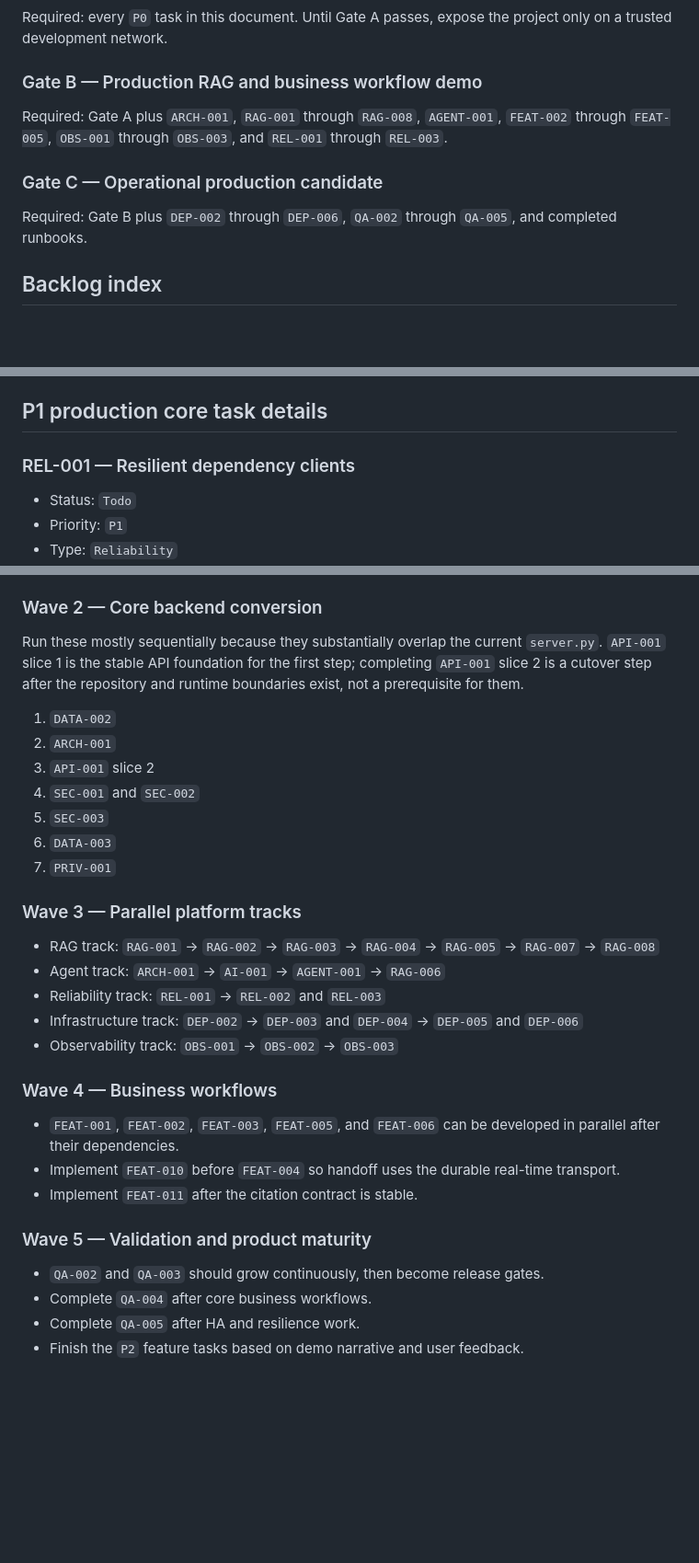
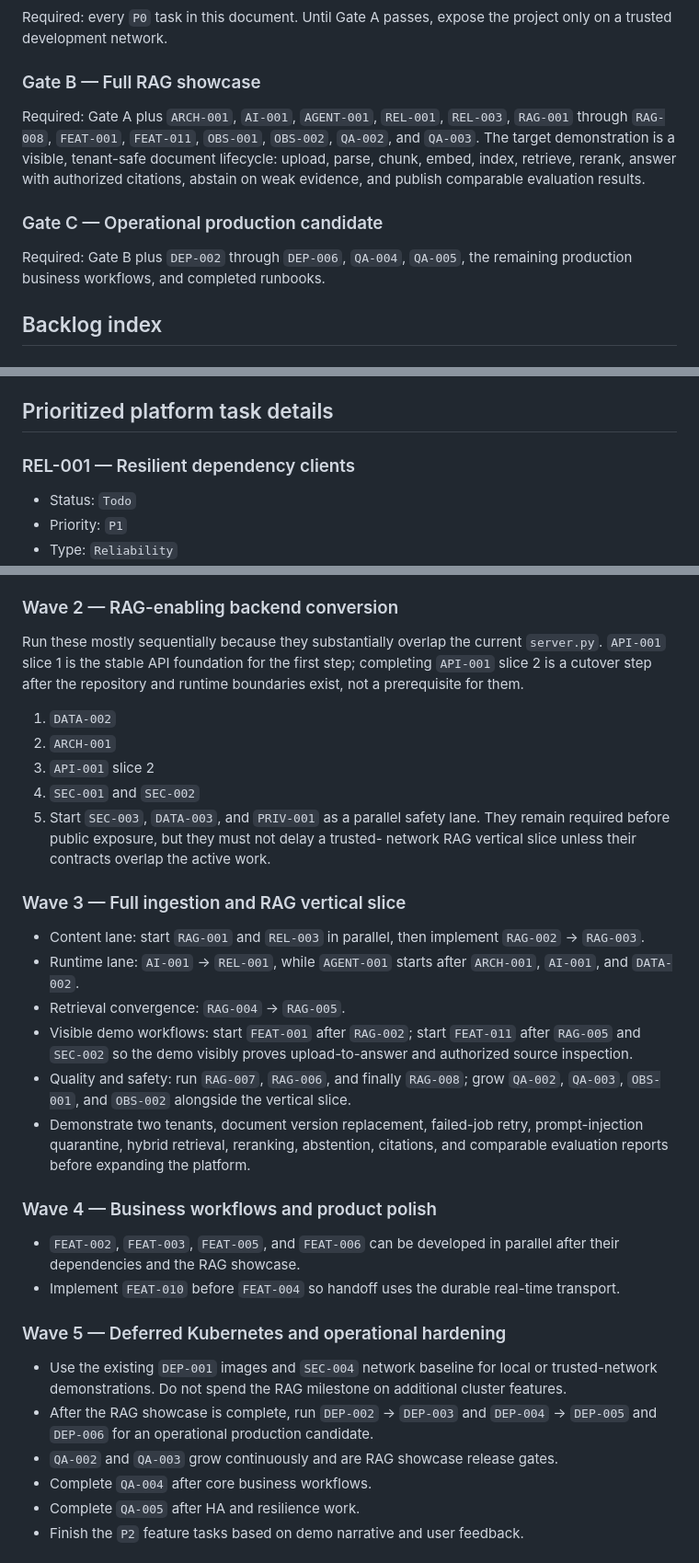
Before and after one commit to DrMegavolt/tenant-chat-assistant, a Markdown page: BACKLOG.md, 3 parts joined by grey strips. Shown at 92% size. Drawn GitHub-style; blank space fills up the shorter version.

Commit message:
Prioritize full RAG demo path

```diff
--- a/BACKLOG.md
+++ b/BACKLOG.md
@@ -124,13 +124,19 @@ A non-documentation task is `Done` only when:
 
 Required: every `P0` task in this document. Until Gate A passes, expose the project only on a trusted development network.
 
-### Gate B — Production RAG and business workflow demo
-
-Required: Gate A plus `ARCH-001`, `RAG-001` through `RAG-008`, `AGENT-001`, `FEAT-002` through `FEAT-005`, `OBS-001` through `OBS-003`, and `REL-001` through `REL-003`.
+### Gate B — Full RAG showcase
+
+Required: Gate A plus `ARCH-001`, `AI-001`, `AGENT-001`, `REL-001`,
+`REL-003`, `RAG-001` through `RAG-008`, `FEAT-001`, `FEAT-011`,
+`OBS-001`, `OBS-002`, `QA-002`, and `QA-003`. The target demonstration is a
+visible, tenant-safe document lifecycle: upload, parse, chunk, embed, index,
+retrieve, rerank, answer with authorized citations, abstain on weak evidence,
+and publish comparable evaluation results.
 
 ### Gate C — Operational production candidate
 
-Required: Gate B plus `DEP-002` through `DEP-006`, `QA-002` through `QA-005`, and completed runbooks.
+Required: Gate B plus `DEP-002` through `DEP-006`, `QA-004`, `QA-005`, the
+remaining production business workflows, and completed runbooks.
 
 ## Backlog index
 
@@ -713,7 +725,7 @@ values are logged, never published. Run it with `make api`.
   signing, and provenance remain `DEP-006`; network policy and service auth
   remain `SEC-004`.
 
-## P1 production core task details
+## Prioritized platform task details
 
 ### REL-001 — Resilient dependency clients
 
@@ -1512,7 +1524,7 @@ This sequence reduces merge conflicts and prevents agents from building features
 - Agent D: `DEP-001`
 - `SEC-004` can run in parallel if no active agent is editing the same Kubernetes sections.
 
-### Wave 2 — Core backend conversion
+### Wave 2 — RAG-enabling backend conversion
 
 Run these mostly sequentially because they substantially overlap the current `server.py`.
 `API-001` slice 1 is the stable API foundation for the first step; completing
@@ -1523,27 +1535,40 @@ exist, not a prerequisite for them.
 2. `ARCH-001`
 3. `API-001` slice 2
 4. `SEC-001` and `SEC-002`
-5. `SEC-003`
-6. `DATA-003`
-7. `PRIV-001`
-
-### Wave 3 — Parallel platform tracks
-
-- RAG track: `RAG-001` → `RAG-002` → `RAG-003` → `RAG-004` → `RAG-005` → `RAG-007` → `RAG-008`
-- Agent track: `ARCH-001` → `AI-001` → `AGENT-001` → `RAG-006`
-- Reliability track: `REL-001` → `REL-002` and `REL-003`
-- Infrastructure track: `DEP-002` → `DEP-003` and `DEP-004` → `DEP-005` and `DEP-006`
-- Observability track: `OBS-001` → `OBS-002` → `OBS-003`
-
-### Wave 4 — Business workflows
-
-- `FEAT-001`, `FEAT-002`, `FEAT-003`, `FEAT-005`, and `FEAT-006` can be developed in parallel after their dependencies.
+5. Start `SEC-003`, `DATA-003`, and `PRIV-001` as a parallel safety lane. They
+   remain required before public exposure, but they must not delay a trusted-
+   network RAG vertical slice unless their contracts overlap the active work.
+
+### Wave 3 — Full ingestion and RAG vertical slice
+
+- Content lane: start `RAG-001` and `REL-003` in parallel, then implement
+  `RAG-002` → `RAG-003`.
+- Runtime lane: `AI-001` → `REL-001`, while `AGENT-001` starts after
+  `ARCH-001`, `AI-001`, and `DATA-002`.
+- Retrieval convergence: `RAG-004` → `RAG-005`.
+- Visible demo workflows: start `FEAT-001` after `RAG-002`; start `FEAT-011`
+  after `RAG-005` and `SEC-002` so the demo visibly proves upload-to-answer and
+  authorized source inspection.
+- Quality and safety: run `RAG-007`, `RAG-006`, and finally `RAG-008`; grow
+  `QA-002`, `QA-003`, `OBS-001`, and `OBS-002` alongside the vertical slice.
+- Demonstrate two tenants, document version replacement, failed-job retry,
+  prompt-injection quarantine, hybrid retrieval, reranking, abstention,
+  citations, and comparable evaluation reports before expanding the platform.
+
+### Wave 4 — Business workflows and product polish
+
+- `FEAT-002`, `FEAT-003`, `FEAT-005`, and `FEAT-006` can be developed in
+  parallel after their dependencies and the RAG showcase.
 - Implement `FEAT-010` before `FEAT-004` so handoff uses the durable real-time transport.
-- Implement `FEAT-011` after the citation contract is stable.
-
-### Wave 5 — Validation and product maturity
-
-- `QA-002` and `QA-003` should grow continuously, then become release gates.
+
+### Wave 5 — Deferred Kubernetes and operational hardening
+
+- Use the existing `DEP-001` images and `SEC-004` network baseline for local or
+  trusted-network demonstrations. Do not spend the RAG milestone on additional
+  cluster features.
+- After the RAG showcase is complete, run `DEP-002` → `DEP-003` and `DEP-004`
+  → `DEP-005` and `DEP-006` for an operational production candidate.
+- `QA-002` and `QA-003` grow continuously and are RAG showcase release gates.
 - Complete `QA-004` after core business workflows.
 - Complete `QA-005` after HA and resilience work.
 - Finish the `P2` feature tasks based on demo narrative and user feedback.
```
Also changed, not shown: other parts of BACKLOG.md (+26 -20 lines).
